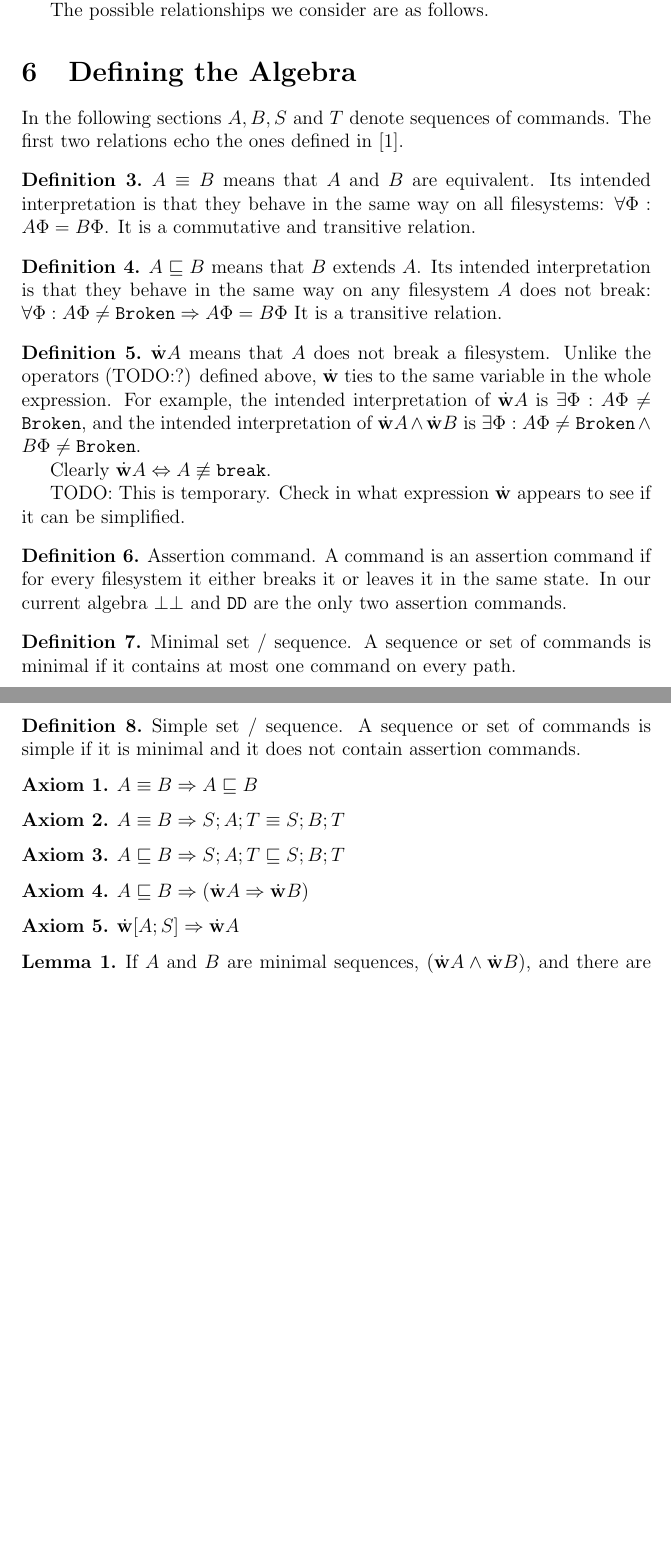
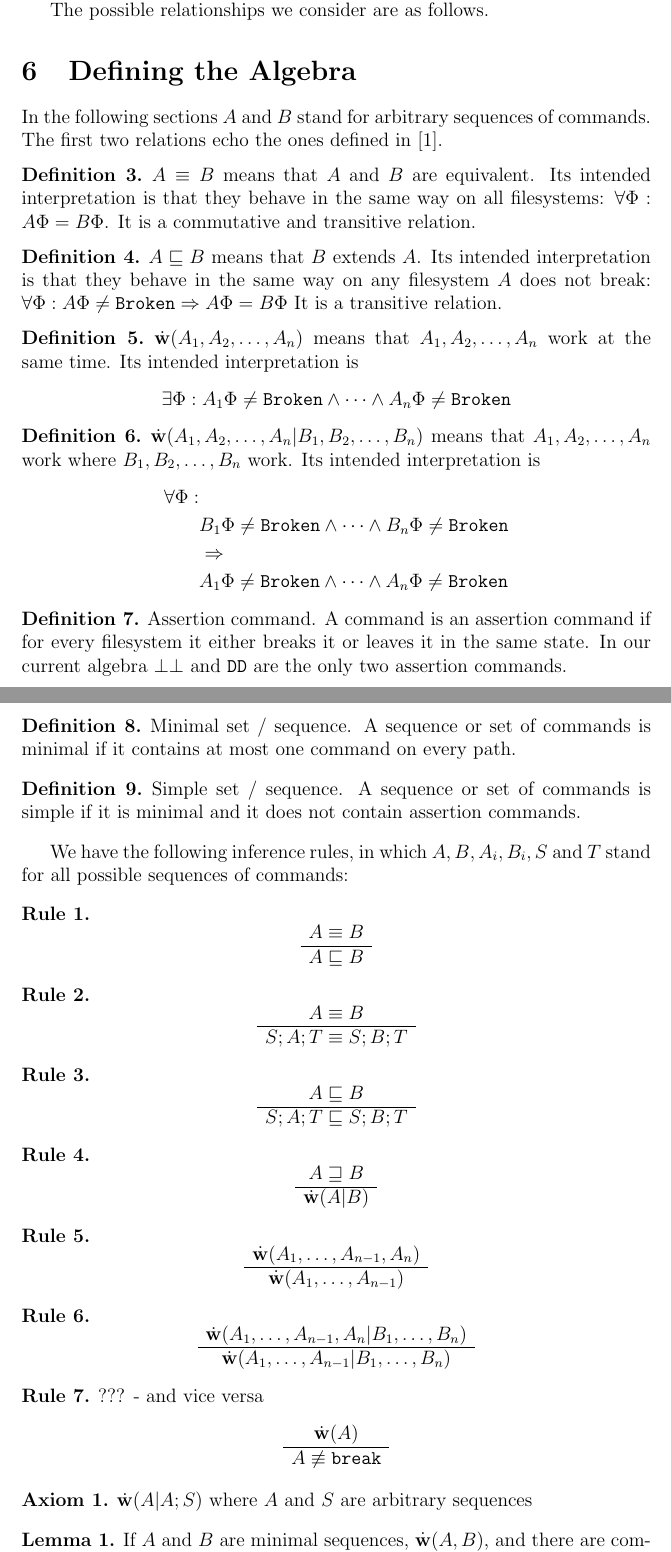
Before and after one commit to csirmaz/AlgebraicSyncPaper, a LaTeX paper (2015/paper.tex): two parts of pages 5 and 6 of 14 before the commit and two parts of pages 5 and 6 of 15 after it, joined at a grey line, cut so that both start at the same text, the shorter picture padded with empty space. Compiled offline with pdfLaTeX.

Commit message:
Introducing new 'works' relation; separating axioms from inference rules

```diff
--- a/2015/paper.tex
+++ b/2015/paper.tex
@@ -49,7 +49,8 @@
 \newcommand{\eqnrw}{\sqsupseteq}
 \newcommand{\nequiv}{\not\equiv}
 
-\newcommand{\works}{\dot{\mathbf{w}}}
+\newcommand{\works}[1]{\dot{\mathbf{w}}({#1})}
+\newcommand{\worksc}[2]{\dot{\mathbf{w}}({#1}|{#2})}
 
 % TODO: delete:
 \newcommand{\np}{p_{\centernot\leftrightarrow}} % path not related to p TODO change this
@@ -276,7 +291,7 @@ consider are as follows.
 
 \section{Defining the Algebra}
 
-In the following sections $A,B,S$ and $T$ denote sequences of commands.
+In the following sections $A$ and $B$ stand for arbitrary sequences of commands.
 The first two relations echo the ones defined in \cite{NREC:alg}.
 
 \begin{mydef}
@@ -295,18 +310,22 @@ It is a transitive relation.
 \end{mydef}
 
 \begin{mydef}
-$\works A$ means that $A$ does not break a filesystem.
-Unlike the operators (TODO:?) defined above,
-$\works$ ties to the same variable in the whole expression.
-For example, the intended interpretation of
-$\works A$ is $\exists \FS: A\FS\neq\fsbroken$,
-and the intended interpretation of
-$\works A\wedge\works B$ is $\exists \FS: A\FS\neq\fsbroken \wedge B\FS\neq\fsbroken$.
+$\works{A_1,A_2,\ldots,A_n}$ means that
+$A_1,A_2,\ldots,A_n$ work at the same time.
+Its intended interpretation is
+\[\exists \FS: A_1\FS\neq\fsbroken \wedge \cdots \wedge A_n\FS\neq\fsbroken\]
+\end{mydef}
 
-Clearly $\works A\Leftrightarrow A\nequiv\cbrk$.
-
-TODO: This is temporary. Check in what expression $\works$ appears
-to see if it can be simplified.
+\begin{mydef}
+$\worksc{A_1,A_2,\ldots,A_n}{B_1,B_2,\ldots,B_n}$ means that
+$A_1,A_2,\ldots,A_n$ work where $B_1,B_2,\ldots,B_n$ work.
+Its intended interpretation is
+\begin{align*}
+\forall \FS:&\\
+&B_1\FS\neq\fsbroken \wedge \cdots \wedge B_n\FS\neq\fsbroken\\
+&\Rightarrow\\
+&A_1\FS\neq\fsbroken \wedge \cdots \wedge A_n\FS\neq\fsbroken
+\end{align*}
 \end{mydef}
 
 \begin{mydef}{Assertion command.}
@@ -323,28 +342,43 @@ A sequence or set of commands is minimal if it contains at most one command on e
 A sequence or set of commands is simple if it is minimal and it does not contain assertion commands.
 \end{mydef}
 
-\begin{myax}
-$A\equiv B \Rightarrow A\eqext B$
-\end{myax}
+We have the following inference rules, in which $A,B,A_i,B_i,S$ and $T$ stand for all possible sequences of commands:
 
-\begin{myax}
-$A\equiv B \Rightarrow S;A;T\equiv S;B;T$
-\end{myax}
+\begin{myrul}
+\[\infer{A\equiv B}{A\eqext B}\]
+\end{myrul}
 
-\begin{myax}
-$A\eqext B \Rightarrow S;A;T\eqext S;B;T$
-\end{myax}
+\begin{myrul}
+\[\infer{A\equiv B}{S;A;T\equiv S;B;T}\]
+\end{myrul}
 
-\begin{myax}
-$A\eqext B \Rightarrow (\works A \Rightarrow \works B)$
-\end{myax}
+\begin{myrul}
+\[\infer{A\eqext B}{S;A;T\eqext S;B;T}\]
+\end{myrul}
+
+\begin{myrul}
+\[\infer{A\eqnrw B}{\worksc{A}{B}}\]
+\end{myrul}
+
+\begin{myrul}
+\[\infer{\works{A_1,\ldots,A_{n-1},A_n}}{\works{A_1,\ldots,A_{n-1}}}\]
+\end{myrul}
+
+\begin{myrul}
+\[\infer{\worksc{A_1,\ldots,A_{n-1},A_n}{B_1,\ldots,B_n}}{\worksc{A_1,\ldots,A_{n-1}}{B_1,\ldots,B_n}}\]
+\end{myrul}
+
+\begin{myrul}{??? - and vice versa}
+\[\infer{\works{A}}{A\nequiv\cbrk}\]
+\end{myrul}
+
 
 \begin{myax}\label{worksextpostfix}
-$\works[A;S] \Rightarrow \works A$
+$\worksc{A}{A;S}$ where $A$ and $S$ are arbitrary sequences
 \end{myax}
 
 \begin{mylem}\label{worksinputmatch}
-If $A$ and $B$ are minimal sequences, $(\works A\wedge \works B)$,
+If $A$ and $B$ are minimal sequences, $\works{A,B}$,
 and there are commands on path $p$ in both $A$ ($\cxy(p, V_Y)\in A$) and $B$ ($\czw(p, V_W)\in B$)
 then their input types must match ($X=Z$).
 TODO: Is this an axiom?
```
Also changed, not shown: 2015/paper.tex (41 more changed lines).
